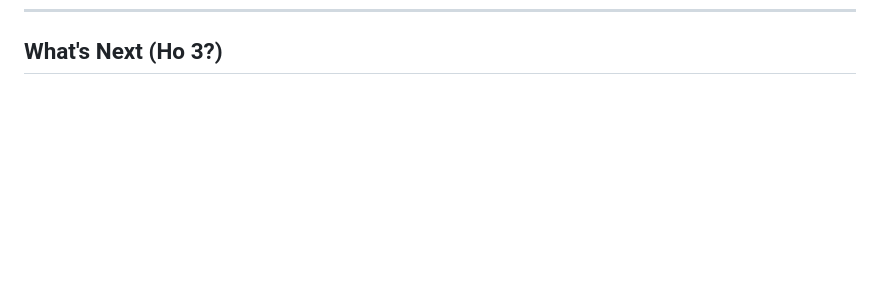
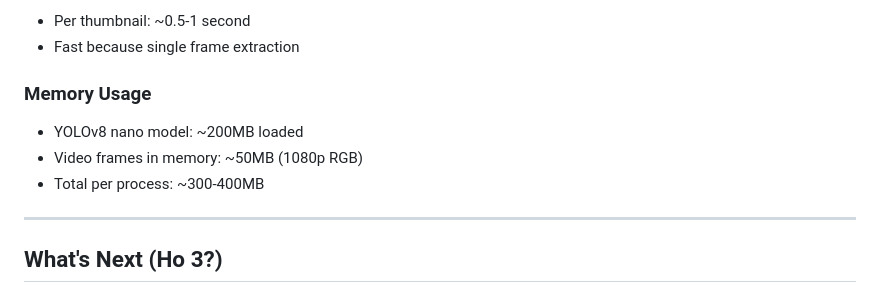
Before and after one commit to sageframe-no-kaji/kanyo-contemplating-falcons-dev, a Markdown page: devlog/ho-02-falcon-vision.md, the part around the change printed below. GitHub-like rendering; blank space fills up the shorter version.

```diff
--- a/devlog/ho-02-falcon-vision.md
+++ b/devlog/ho-02-falcon-vision.md
@@ -282,3 +361,14 @@ PYTHONPATH=src python -m pytest tests/ -v
+- Per thumbnail: ~0.5-1 second
+- Fast because single frame extraction
+
+### Memory Usage
+
+- YOLOv8 nano model: ~200MB loaded
+- Video frames in memory: ~50MB (1080p RGB)
+- Total per process: ~300-400MB
+
+---
+
 ## What's Next (Ho 3?)
 
 - **Live stream monitoring** - Connect to YouTube live stream
```
Also changed, not shown: other parts of devlog/ho-02-falcon-vision.md (+79 -0 lines).
